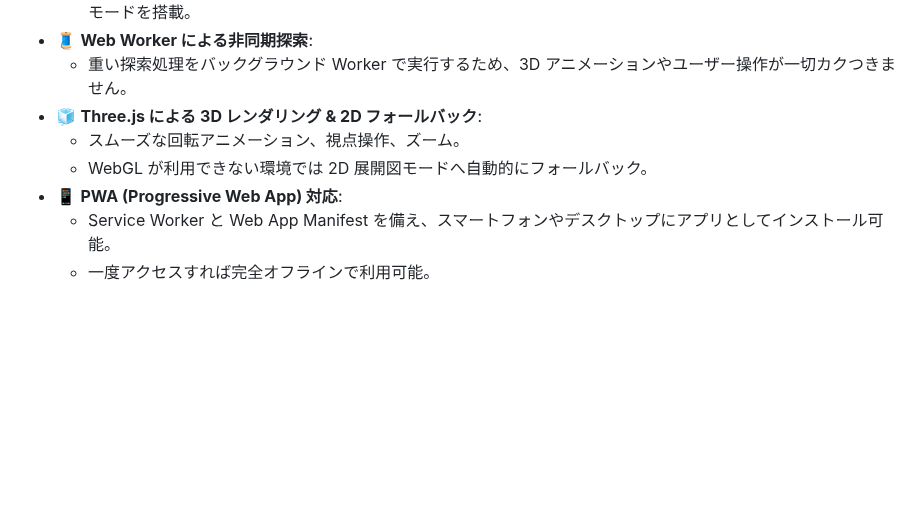
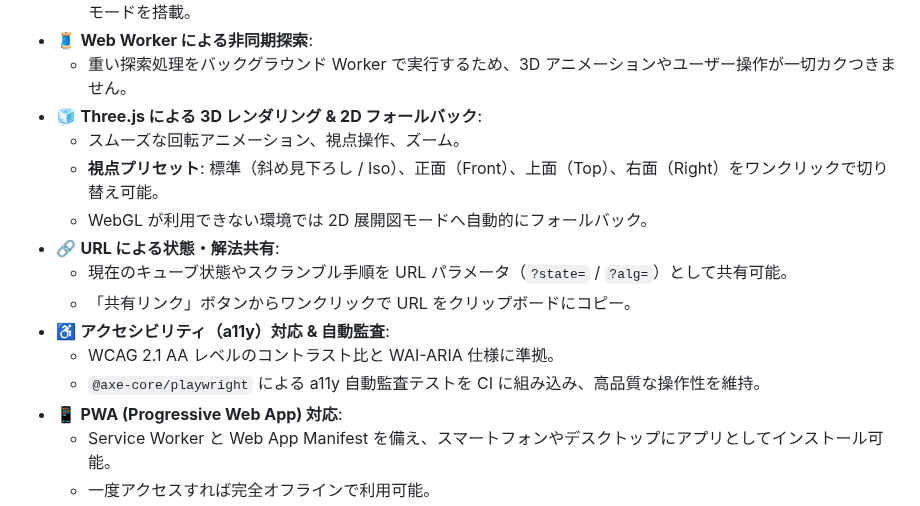
Before and after one commit to katoy/rust-r-cube, a Markdown page: 3x3-web-2/README.md, the part around the change. GitHub-like rendering; blank space fills up the shorter version.

Commit message:
docs: update README with 3D view presets, URL sharing, and a11y features

```diff
--- a/3x3-web-2/README.md
+++ b/3x3-web-2/README.md
@@ -20,7 +20,14 @@ Rust で実装された Kociemba 2段階探索エンジンを WebAssembly (WASM)
   - 重い探索処理をバックグラウンド Worker で実行するため、3D アニメーションやユーザー操作が一切カクつきません。
 - 🧊 **Three.js による 3D レンダリング & 2D フォールバック**:
   - スムーズな回転アニメーション、視点操作、ズーム。
+  - **視点プリセット**: 標準（斜め見下ろし / Iso）、正面（Front）、上面（Top）、右面（Right）をワンクリックで切り替え可能。
   - WebGL が利用できない環境では 2D 展開図モードへ自動的にフォールバック。
+- 🔗 **URL による状態・解法共有**:
+  - 現在のキューブ状態やスクランブル手順を URL パラメータ（`?state=` / `?alg=`）として共有可能。
+  - 「共有リンク」ボタンからワンクリックで URL をクリップボードにコピー。
+- ♿ **アクセシビリティ（a11y）対応 & 自動監査**:
+  - WCAG 2.1 AA レベルのコントラスト比と WAI-ARIA 仕様に準拠。
+  - `@axe-core/playwright` による a11y 自動監査テストを CI に組み込み、高品質な操作性を維持。
 - 📱 **PWA (Progressive Web App) 対応**:
   - Service Worker と Web App Manifest を備え、スマートフォンやデスクトップにアプリとしてインストール可能。
   - 一度アクセスすれば完全オフラインで利用可能。
```
Also changed, not shown: README.md (+3 -1 lines).
